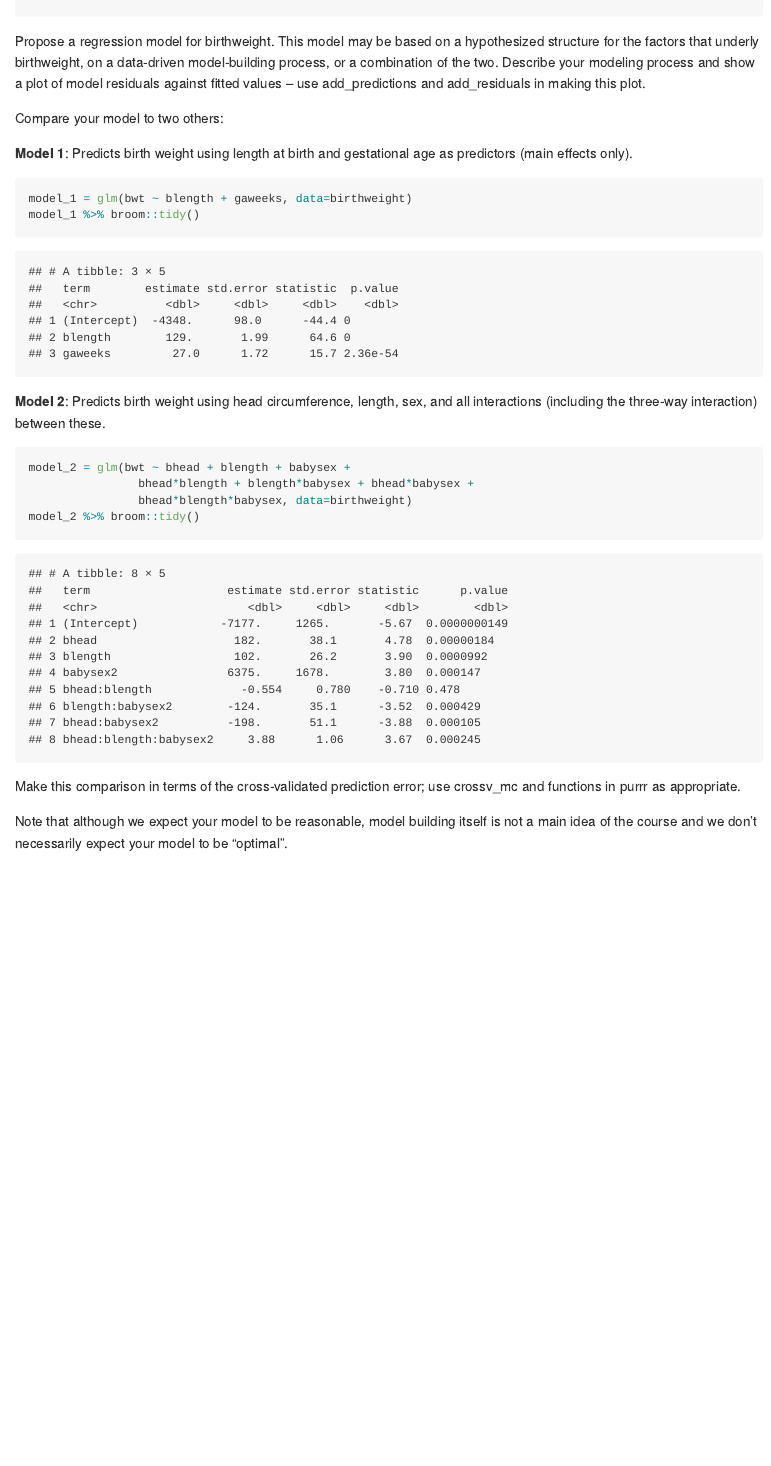
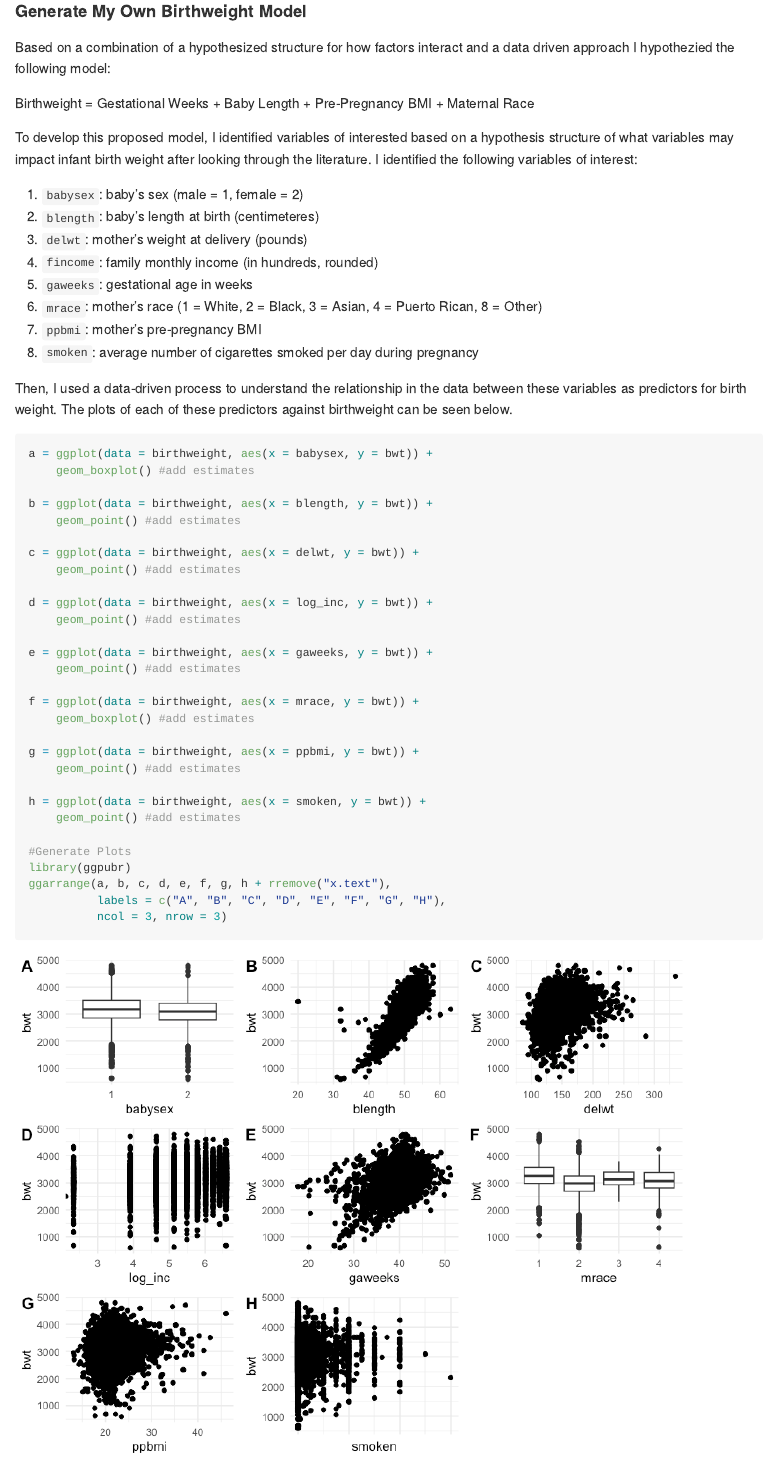
Before and after one commit to pmdesai/p8105_hw6_pmd2137, an R Markdown document (hw6_pmd2137.Rmd): the page in a window 1100 px wide, from 6850 px down before the commit and from 7110 px down after it. The pictures show the output file hw6_pmd2137.md that the author committed with the source, drawn offline in the style of GitHub.

Commit message:
Updated Problem 3

````diff
--- a/hw6_pmd2137.Rmd
+++ b/hw6_pmd2137.Rmd
@@ -252,0 +260,50 @@ birthweight <- read.csv("data/birthweight.csv") %>%
+#### Generate My Own Birthweight Model
+
+Based on a combination of a hypothesized structure for how factors interact and a data driven approach I hypothezied the following model:
+
+Birthweight = Gestational Weeks + Baby Length +  Pre-Pregnancy BMI + Maternal Race
+
+To develop this proposed model, I identified variables of interested based on a hypothesis structure of what variables may impact infant birth weight after looking through the literature. I identified the following variables of interest:
+
+  a. `babysex`: baby’s sex (male = 1, female = 2)
+  b. `blength`: baby’s length at birth (centimeteres)
+  c. `delwt`: mother’s weight at delivery (pounds)
+  d. `fincome`: family monthly income (in hundreds, rounded)
+  e. `gaweeks`: gestational age in weeks
+  f. `mrace`: mother’s race (1 = White, 2 = Black, 3 = Asian, 4 = Puerto Rican, 8 = Other)
+  g. `ppbmi`: mother’s pre-pregnancy BMI
+  h. `smoken`: average number of cigarettes smoked per day during pregnancy
+
+Then, I used a data-driven process to understand the relationship in the data between these variables as predictors for birth weight. The plots of each of these predictors against birthweight can be seen below.
+
+```{r possible_predictors}
+
+a = ggplot(data = birthweight, aes(x = babysex, y = bwt)) +
+    geom_boxplot() #add estimates
+
+b = ggplot(data = birthweight, aes(x = blength, y = bwt)) +
+    geom_point() #add estimates
+
+c = ggplot(data = birthweight, aes(x = delwt, y = bwt)) +
+    geom_point() #add estimates
+
+d = ggplot(data = birthweight, aes(x = log_inc, y = bwt)) +
+    geom_point() #add estimates
+
+e = ggplot(data = birthweight, aes(x = gaweeks, y = bwt)) +
+    geom_point() #add estimates
+
+f = ggplot(data = birthweight, aes(x = mrace, y = bwt)) +
+    geom_boxplot() #add estimates
+
+g = ggplot(data = birthweight, aes(x = ppbmi, y = bwt)) +
+    geom_point() #add estimates
+
+h = ggplot(data = birthweight, aes(x = smoken, y = bwt)) +
+    geom_point() #add estimates
+
+#Generate Plots
+library(ggpubr)
+ggarrange(a, b, c, d, e, f, g, h + rremove("x.text"),
+          labels = c("A", "B", "C", "D", "E", "F", "G", "H"),
+          ncol = 3, nrow = 3)
@@ -253,11 +378,5 @@ birthweight <- read.csv("data/birthweight.csv") %>%
 ```
 
 
-Propose a regression model for birthweight. This model may be based on a hypothesized structure for the factors that underly birthweight, on a data-driven model-building process, or a combination of the two. Describe your modeling process and show a plot of model residuals against fitted values -- use add_predictions and add_residuals in making this plot.
+```{r model-rmse}
 
-Compare your model to two others:
-
-**Model 1**: Predicts birth weight using length at birth and gestational age as predictors (main effects only).
-```{r}
-model_1 = glm(bwt ~ blength + gaweeks, data=birthweight)
-model_1 %>% broom::tidy()
@@ -267,11 +393,0 @@ model_1 %>% broom::tidy()
-**Model 2**: Predicts birth weight using head circumference, length, sex, and all interactions (including the three-way interaction) between these.
-```{r}
-model_2 = glm(bwt ~ bhead + blength + babysex +
-                bhead*blength + blength*babysex + bhead*babysex +
-                bhead*blength*babysex, data=birthweight)
-model_2 %>% broom::tidy()
-```
-
-Make this comparison in terms of the cross-validated prediction error; use crossv_mc and functions in purrr as appropriate.
-
-Note that although we expect your model to be reasonable, model building itself is not a main idea of the course and we don't necessarily expect your model to be "optimal".
````
Also changed, not shown: hw6_pmd2137.md, hw6_pmd2137_files/figure-gfm/model-rmse-1.png (added), hw6_pmd2137_files/figure-gfm/model1-1.png (added), hw6_pmd2137_files/figure-gfm/model1-2.png (added), hw6_pmd2137_files/figure-gfm/model1-3.png (added), hw6_pmd2137_files/figure-gfm/model1-4.png (added), hw6_pmd2137_files/figure-gfm/model2-1.png (added), hw6_pmd2137_files/figure-gfm/model2-2.png (added), hw6_pmd2137_files/figure-gfm/model2-3.png (added), hw6_pmd2137_files/figure-gfm/model2-4.png (added), hw6_pmd2137_files/figure-gfm/my_model-1.png (added), hw6_pmd2137_files/figure-gfm/possible_predictors-1.png (added), hw6_pmd2137_files/figure-gfm/unnamed-chunk-6-1.png (added), hw6_pmd2137_files/figure-gfm/unnamed-chunk-7-1.png (added), 11 more files.
